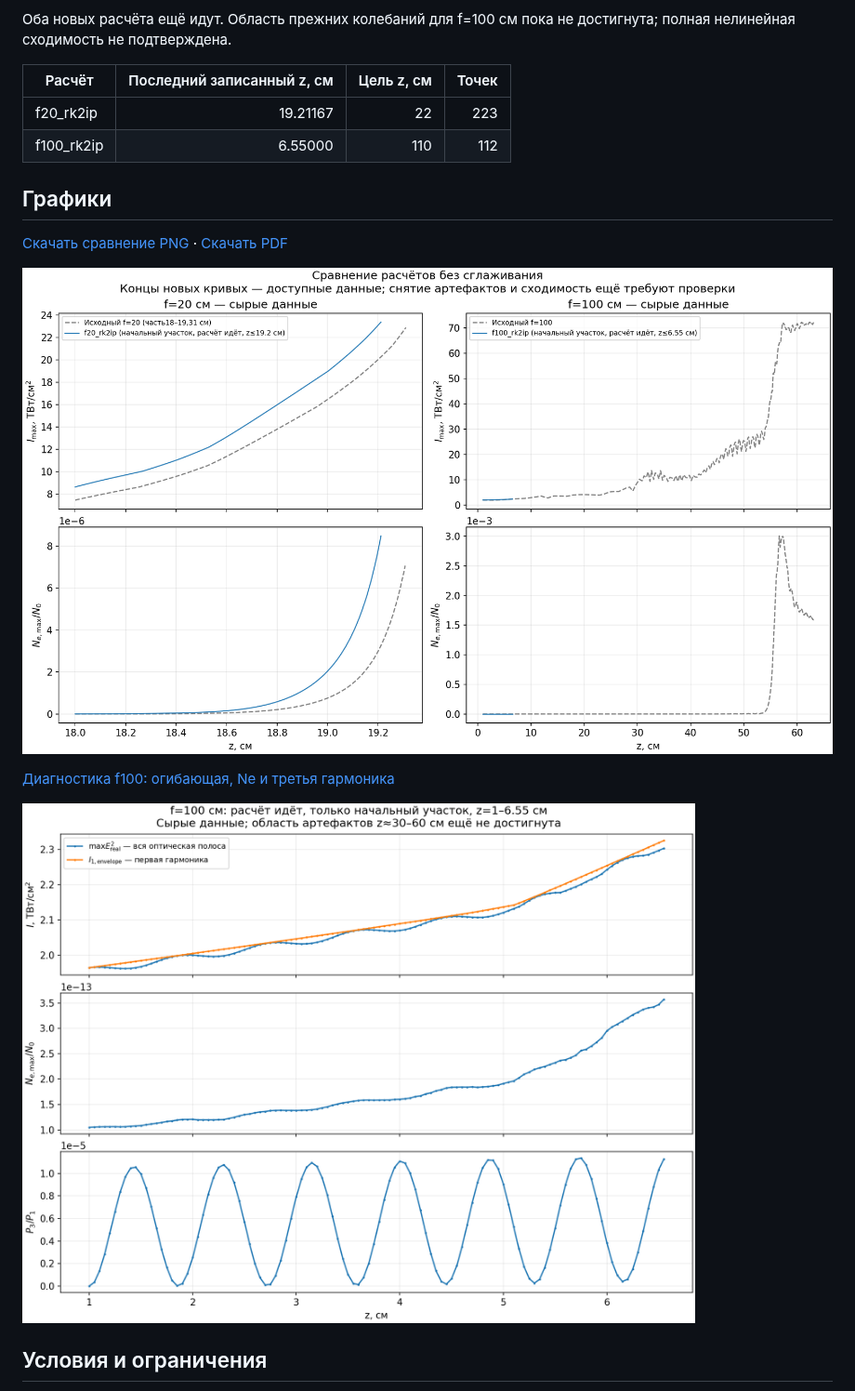
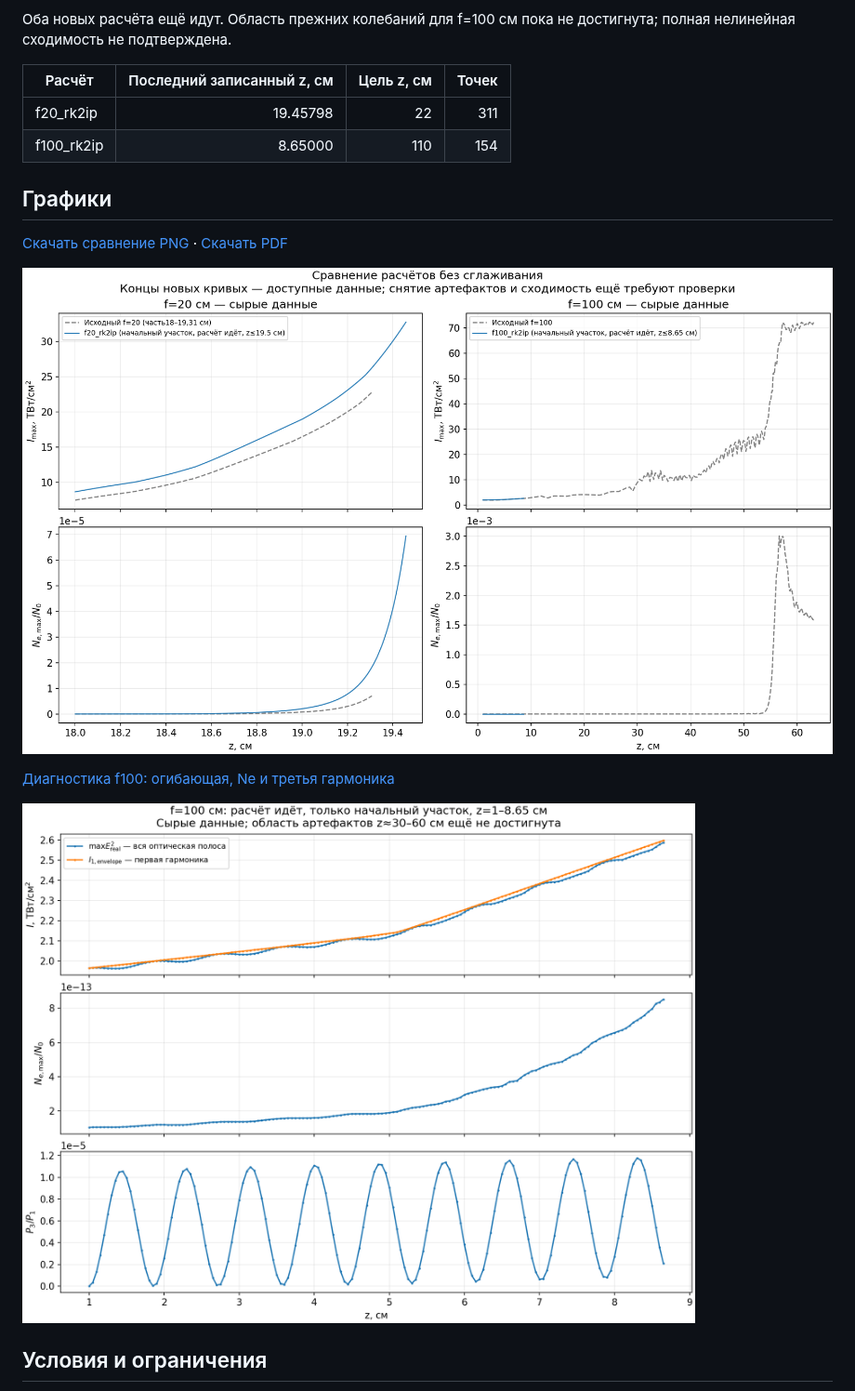
Before and after one commit to NailKhas/UPPE_THZ_DC_cpp, a Markdown page: progress/README.md, the part around one of its changes. Shown at 93% size. GitHub-like rendering; pictures changed too: progress/f100_current_diagnostics.png, progress/original_vs_current.png.

Commit message:
Update progress snapshot for running f20 and f100 simulations

```diff
--- a/progress/README.md
+++ b/progress/README.md
@@ -6,8 +6,8 @@
 
 | Расчёт | Последний записанный z, см | Цель z, см | Точек |
 |---|---:|---:|---:|
-| f20_rk2ip | 19.21167 | 22 | 223 |
-| f100_rk2ip | 6.55000 | 110 | 112 |
+| f20_rk2ip | 19.45798 | 22 | 311 |
+| f100_rk2ip | 8.65000 | 110 | 154 |
 
 ## Графики
 
```
Also changed, not shown: other parts of progress/README.md (+1 -1 lines), 14 other files.
